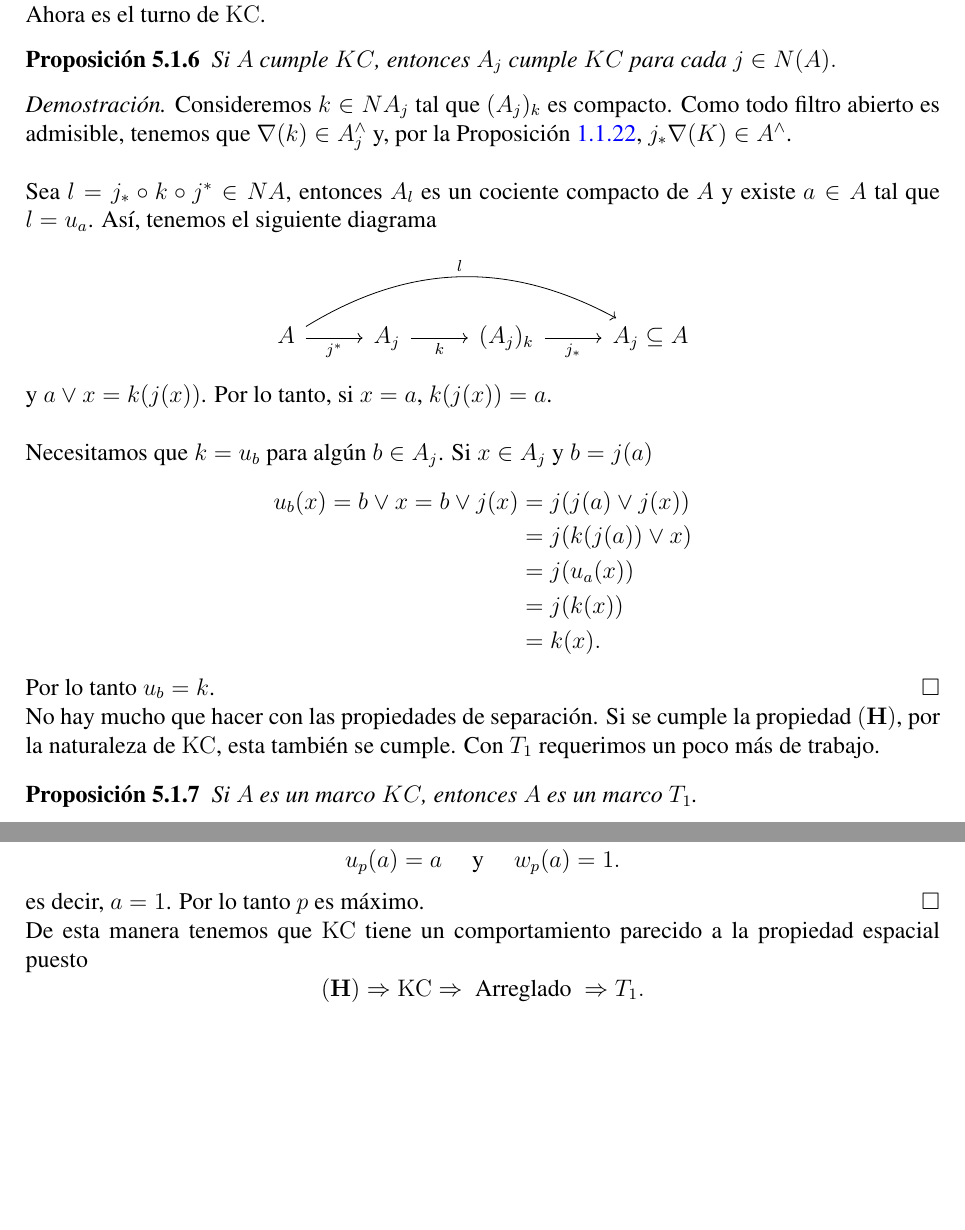
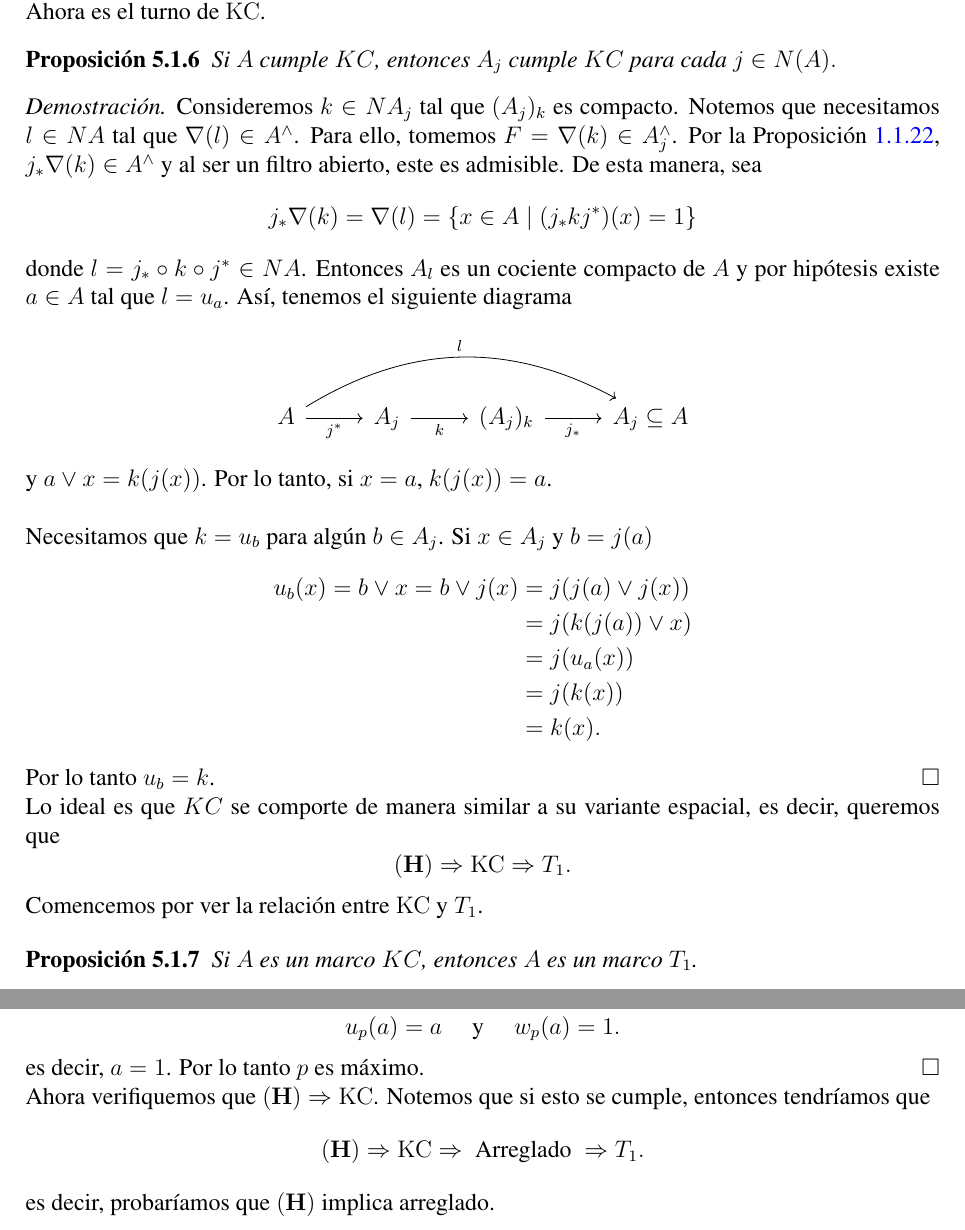
Before and after one commit to JCmonter/Tesis-doctorado, a LaTeX book (main.tex, which reads Codigofuente/Capitulo5.tex): two parts of pages 127 and 128 of 130, joined at a grey line, cut so that both start at the same text, the shorter picture padded with empty space. Compiled offline with pdfLaTeX.

Commit message:
Correcciones Capítulo 4 y 5 (se entienden mejor)

```diff
--- a/Codigofuente/Capitulo5.tex
+++ b/Codigofuente/Capitulo5.tex
@@ -96,11 +100,12 @@ Ahora es el turno de $\mathrm{KC}$.
 \end{prop}
 
 \begin{proof}
-Consideremos $k\in NA_j$ tal que $(A_j)_k$ es compacto.
-Como todo filtro abierto es admisible, tenemos que $\nabla(k)\in A_j^\wedge$
-y, por la Proposición \ref{fF}, $j_*\nabla(K)\in A^\wedge$.\\
-
-Sea $l=j_*\circ  k\circ j^*\in NA$, entonces $A_l$ es un cociente compacto de $A$ y existe $a\in A$ tal que $l=u_a$. Así, tenemos el siguiente diagrama
+Consideremos $k\in NA_j$ tal que $(A_j)_k$ es compacto. Notemos que necesitamos $l\in NA$ tal que $\nabla(l)\in A^\wedge$. Para ello, tomemos $F=\nabla(k)\in A_j^\wedge$.
+Por la Proposición \ref{fF}, $j_*\nabla(k)\in A^\wedge$ y al ser un filtro abierto, este es admisible. De esta manera, sea
+\[
+j_*\nabla(k)=\nabla(l)=\{x\in A\mid (j_*kj^*)(x)=1\}
+\]
+donde $l=j_*\circ  k\circ j^*\in NA$. Entonces $A_l$ es un cociente compacto de $A$ y por hipótesis existe $a\in A$ tal que $l=u_a$. Así, tenemos el siguiente diagrama
 \[
 \begin{tikzcd}
 	A \arrow[r, "j^*"'] \arrow[rrr, "l", bend left] & A_j \arrow[r, "k"'] & (A_j)_k \arrow[r, "j_*"'] & A_j\subseteq A
@@ -120,7 +125,11 @@ u_b(x)= b\vee x= b\vee j(x)& =j(j(a)\vee j(x))\\
 Por lo tanto $u_b=k$.
 \end{proof}
 
-No hay mucho que hacer con las propiedades de separación. Si se cumple la propiedad $\mathbf{(H)}$, por la naturaleza de $\mathrm{KC}$, esta también se cumple. Con $T_1$ requerimos un poco más de trabajo.
+Lo ideal es que $KC$ se comporte de manera similar a su variante espacial, es decir, queremos que
+\[
+\mathbf{(H)} \Rightarrow \mathrm{KC} \Rightarrow T_1.
+\]
+Comencemos por ver la relación entre $\mathrm{KC}$ y $T_1$.
 
 \begin{prop}\label{KCT1}
     Si $A$ es un marco $KC$, entonces $A$ es un marco $T_1$.
@@ -142,7 +151,8 @@ u_p(a)=a\quad \mbox{ y }\quad w_p(a)=1.
 es decir, $a=1$. Por lo tanto $p$ es máximo.
 \end{proof}
 
-De esta manera tenemos que $\mathrm{KC}$ tiene un comportamiento parecido a la propiedad espacial puesto
+Ahora verifiquemos que $\mathbf{(H)} \Rightarrow \mathrm{KC}$. Notemos que si esto se cumple, entonces tendríamos que
 \[
 \mathbf{(H)} \Rightarrow \mathrm{KC} \Rightarrow \mbox{ Arreglado }\Rightarrow T_1.
 \]
+es decir, probaríamos que $\mathbf{(H)}$ implica arreglado.
```
Also changed, not shown: Codigofuente/Capitulo4.tex (+6 -6 lines), main.pdf, Codigofuente/Capitulo5.tex (6 more changed lines).
